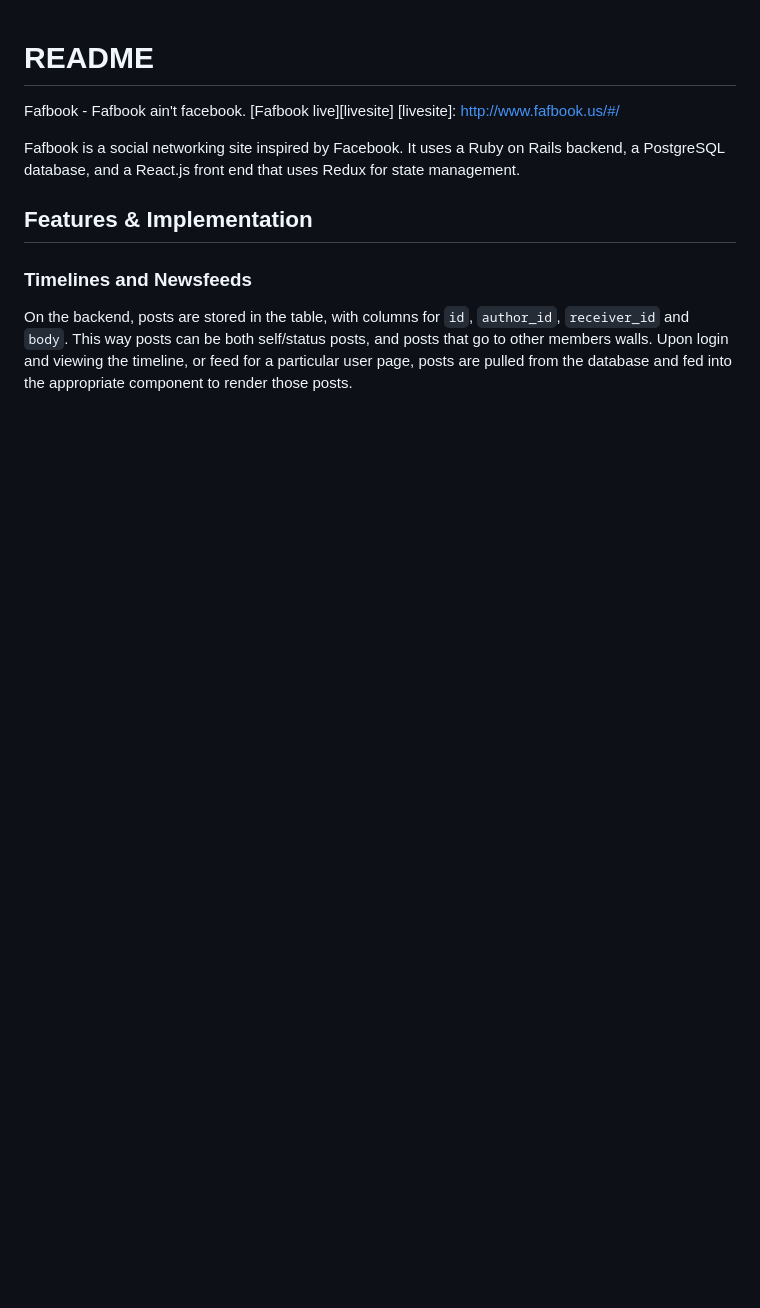
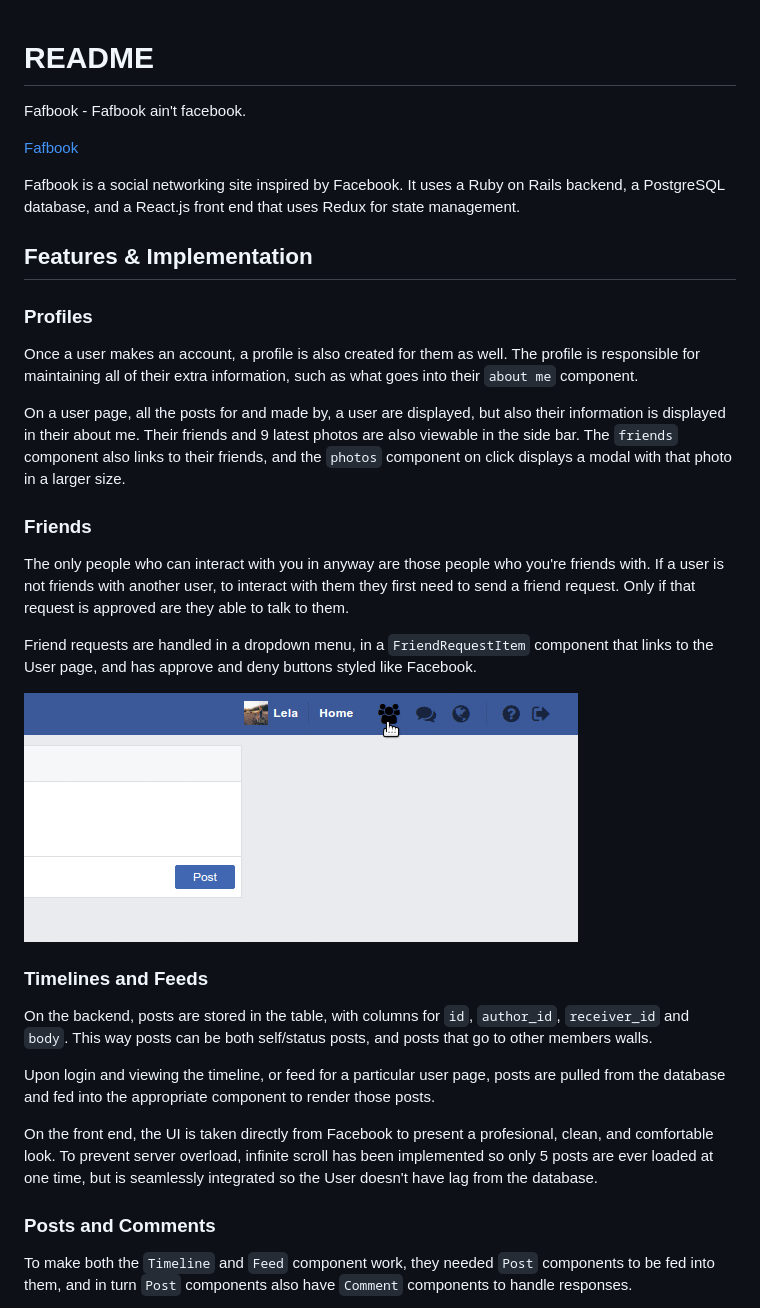
Before and after one commit to ayellapragada/Fafbook, a Markdown page: README.md, the part around the change printed below. Drawn GitHub-style; pictures changed too: docs/images/friend_requests.gif (added); blank space fills up the shorter version.

Commit message:
Fix production readme on master.

```diff
--- a/README.md
+++ b/README.md
@@ -1,7 +1,9 @@
 # README
 
 Fafbook - Fafbook ain't facebook.
-[Fafbook live][livesite]
+
+[Fafbook][livesite]
+
 [livesite]: http://www.fafbook.us/#/
 
 Fafbook is a social networking site inspired by Facebook. It uses a Ruby on
@@ -10,10 +12,49 @@ for state management.
 
 ## Features & Implementation
 
-### Timelines and Newsfeeds
+### Profiles
+
+Once a user makes an account, a profile is also created for them as well. The
+profile is responsible for maintaining all of their extra information, such as
+what goes into their `about me` component.
+
+On a user page, all the posts for and made by, a user are displayed, but also
+their information is displayed in their about me. Their friends and 9 latest
+photos are also viewable in the side bar. The `friends` component also links to
+their friends, and the `photos` component on click displays a modal with that
+photo in a larger size.
+
+### Friends
+
+The only people who can interact with you in anyway are those people who you're
+friends with. If a user is not friends with another user, to interact with them
+they first need to send a friend request. Only if that request is approved are
+they able to talk to them.
+
+Friend requests are handled in a dropdown menu, in a `FriendRequestItem`
+component that links to the User page, and has approve and deny buttons styled
+like Facebook.
+
+![Friend Requests](docs/images/friend_requests.gif)
+
+### Timelines and Feeds
 
 On the backend, posts are stored in the table, with columns for `id`,
 `author_id`, `receiver_id` and `body`. This way posts can be both self/status
-posts, and posts that go to other members walls. Upon login and viewing the
-timeline, or feed for a particular user page, posts are pulled from the
-database and fed into the appropriate component to render those posts.
+posts, and posts that go to other members walls.
+
+Upon login and viewing the timeline, or feed for a particular user page,
+posts are pulled from the database and fed into the appropriate component to
+render those posts.
+
+On the front end, the UI is taken directly from Facebook to present a
+profesional, clean, and comfortable look. To prevent server overload, infinite
+scroll has been implemented so only 5 posts are ever loaded at one time, but is
+seamlessly integrated so the User doesn't have lag from the database.
+
+### Posts and Comments
+
+To make both the `Timeline` and `Feed` component work, they needed `Post`
+components to be fed into them, and in turn `Post` components also have
+`Comment` components to handle responses.
+
```
Also changed, not shown: other parts of README.md (+43 -0 lines), docs/images/new_post.gif (added), docs/images/search.gif (added).
